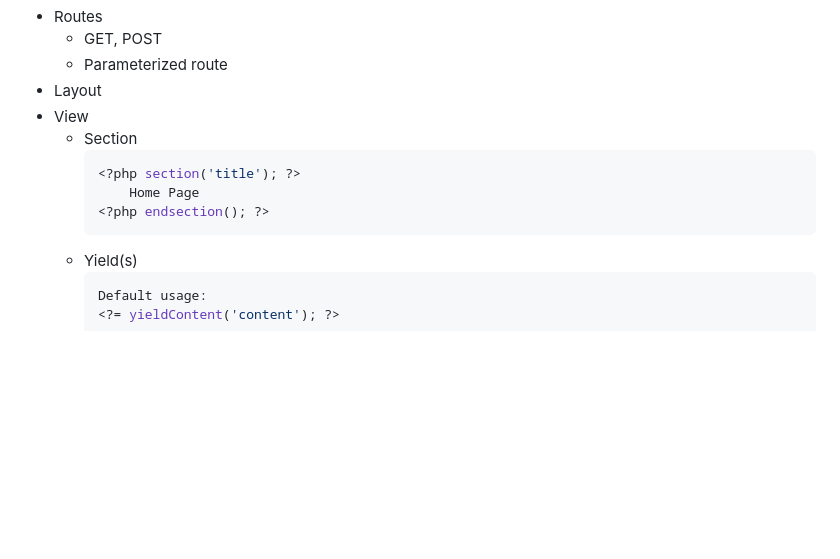
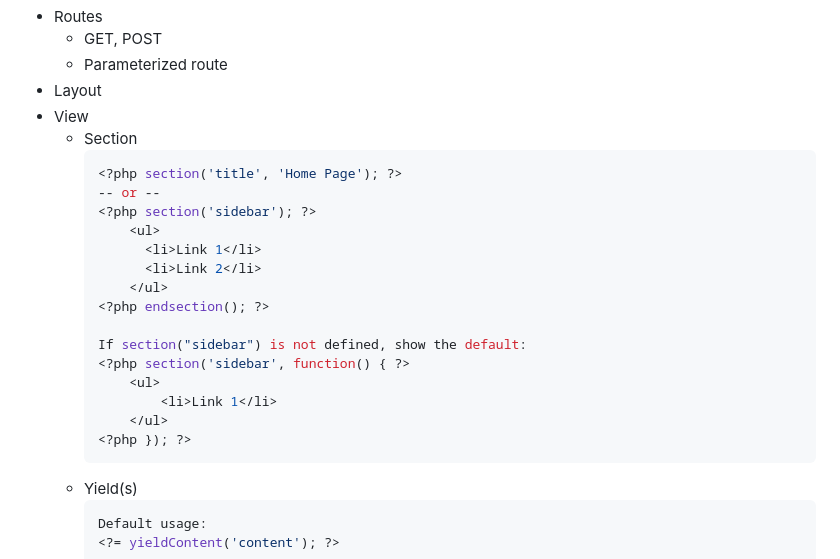
Before and after one commit to m-bilgi/PHPMVC, a Markdown page: README.md, the part around the change. Rendered like a GitHub page; blank space fills up the shorter version.

````diff
--- a/README.md
+++ b/README.md
@@ -8,9 +8,21 @@ Stored procedure based php mvc project.
 - View
   - Section
     ```bash
-    <?php section('title'); ?>
-        Home Page
+    <?php section('title', 'Home Page'); ?>
+    -- or --
+    <?php section('sidebar'); ?>
+        <ul>
+          <li>Link 1</li>
+          <li>Link 2</li>
+        </ul>
     <?php endsection(); ?>
+
+    If section("sidebar") is not defined, show the default:
+    <?php section('sidebar', function() { ?>
+        <ul>
+            <li>Link 1</li>
+        </ul>
+    <?php }); ?>
     ```
   - Yield(s)
     ```bash
````
